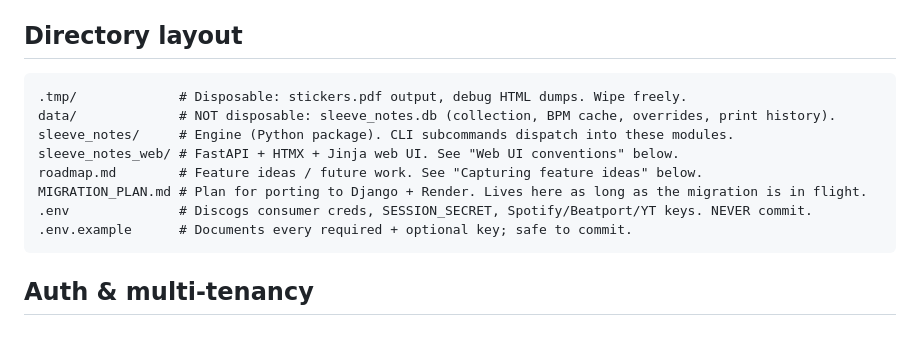
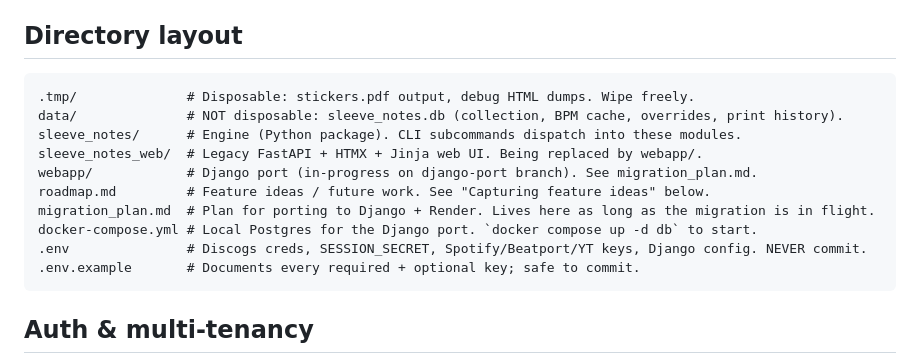
Before and after one commit to GijsHendrickx/sleeve-notes, a Markdown page: CLAUDE.md, the part around the change. Rendered like a GitHub page; blank space fills up the shorter version.

Commit message:
CLAUDE.md: document webapp/ and docker-compose.yml
Pre-push sweep for the Django port: add webapp/ and docker-compose.yml to
the directory layout, mark sleeve_notes_web/ as legacy, fix migration_plan.md
casing.

Co-Authored-By: Claude Opus 4.7 (1M context) <noreply@anthropic.com>

````diff
--- a/CLAUDE.md
+++ b/CLAUDE.md
@@ -11,14 +11,16 @@ The engine in `sleeve_notes/` is the source of truth: deterministic Python that
 ## Directory layout
 
 ```
-.tmp/             # Disposable: stickers.pdf output, debug HTML dumps. Wipe freely.
-data/             # NOT disposable: sleeve_notes.db (collection, BPM cache, overrides, print history).
-sleeve_notes/     # Engine (Python package). CLI subcommands dispatch into these modules.
-sleeve_notes_web/ # FastAPI + HTMX + Jinja web UI. See "Web UI conventions" below.
-roadmap.md        # Feature ideas / future work. See "Capturing feature ideas" below.
-MIGRATION_PLAN.md # Plan for porting to Django + Render. Lives here as long as the migration is in flight.
-.env              # Discogs consumer creds, SESSION_SECRET, Spotify/Beatport/YT keys. NEVER commit.
-.env.example      # Documents every required + optional key; safe to commit.
+.tmp/              # Disposable: stickers.pdf output, debug HTML dumps. Wipe freely.
+data/              # NOT disposable: sleeve_notes.db (collection, BPM cache, overrides, print history).
+sleeve_notes/      # Engine (Python package). CLI subcommands dispatch into these modules.
+sleeve_notes_web/  # Legacy FastAPI + HTMX + Jinja web UI. Being replaced by webapp/.
+webapp/            # Django port (in-progress on django-port branch). See migration_plan.md.
+roadmap.md         # Feature ideas / future work. See "Capturing feature ideas" below.
+migration_plan.md  # Plan for porting to Django + Render. Lives here as long as the migration is in flight.
+docker-compose.yml # Local Postgres for the Django port. `docker compose up -d db` to start.
+.env               # Discogs creds, SESSION_SECRET, Spotify/Beatport/YT keys, Django config. NEVER commit.
+.env.example       # Documents every required + optional key; safe to commit.
 ```
 
 ## Auth & multi-tenancy
````
